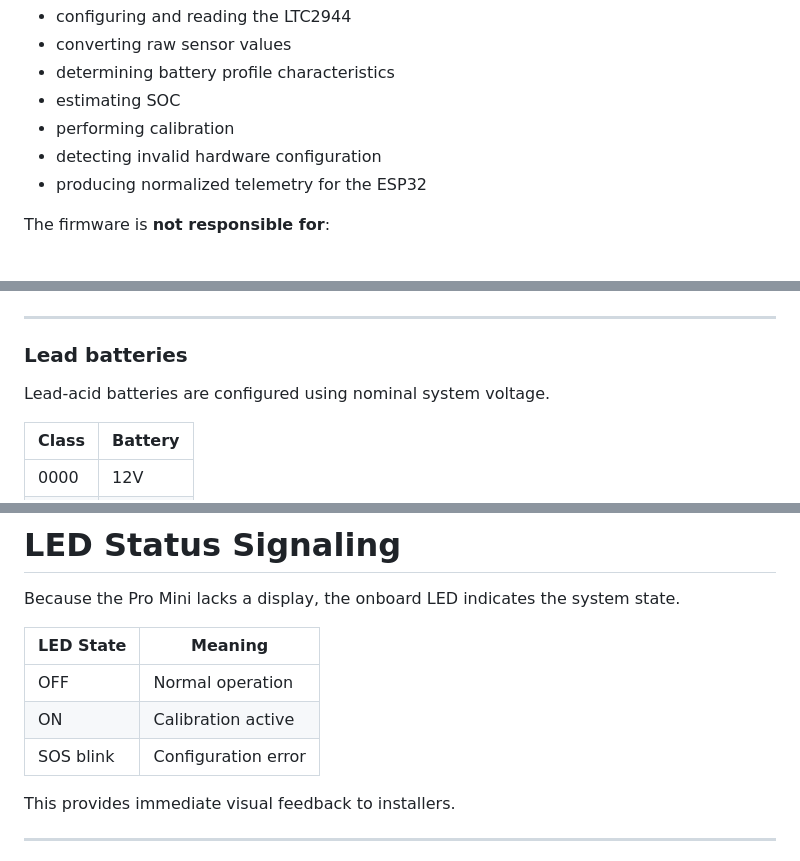
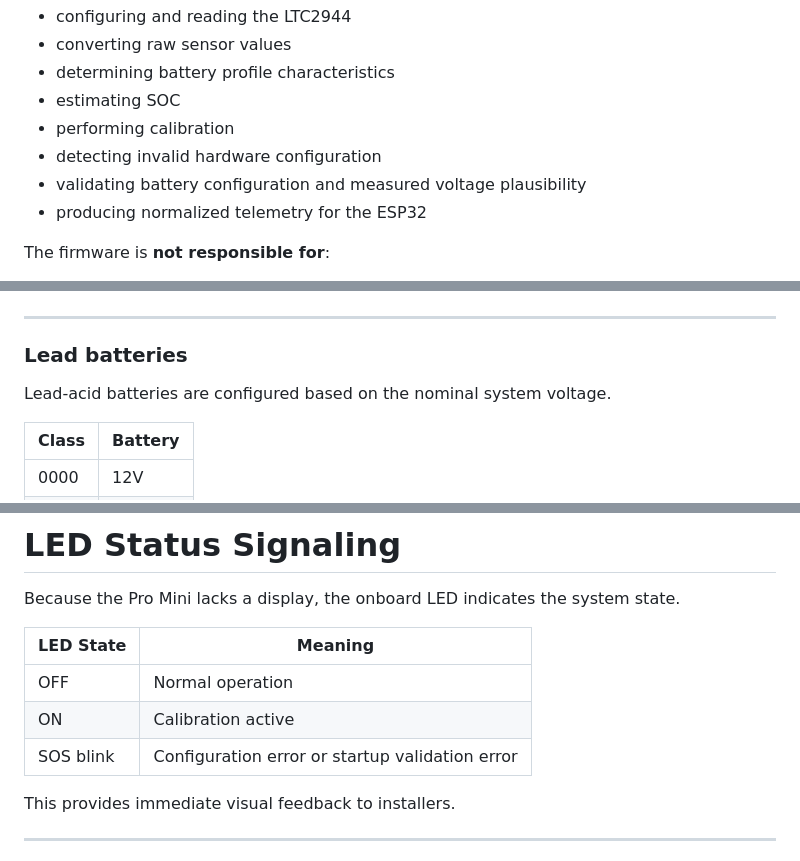
Before and after one commit to rleusden/ESP32-BatteryGauge, a Markdown page: docs/pro-mini-ltc2944/solution_architecture.md, 3 parts joined by grey strips. Drawn GitHub-style.

```diff
--- a/docs/pro-mini-ltc2944/solution_architecture.md
+++ b/docs/pro-mini-ltc2944/solution_architecture.md
@@ -88,6 +88,7 @@ The Pro Mini firmware is responsible for:
 - estimating SOC
 - performing calibration
 - detecting invalid hardware configuration
+- validating battery configuration and measured voltage plausibility
 - producing normalized telemetry for the ESP32
 
 The firmware is **not responsible for**:
@@ -194,7 +195,7 @@ Lithium batteries are configured using **series cell counts (S)**.
 
 ### Lead batteries
 
-Lead-acid batteries are configured using nominal system voltage.
+Lead-acid batteries are configured based on the nominal system voltage.
 
 | Class | Battery |
 |------|---------|
@@ -255,7 +300,7 @@ Because the Pro Mini lacks a display, the onboard LED indicates the system state
 |----------|---------|
 | OFF | Normal operation |
 | ON | Calibration active |
-| SOS blink | Configuration error |
+| SOS blink | Configuration error or startup validation error |
 
 This provides immediate visual feedback to installers.
 
```
Also changed, not shown: other parts of docs/pro-mini-ltc2944/solution_architecture.md (+57 -3 lines).
